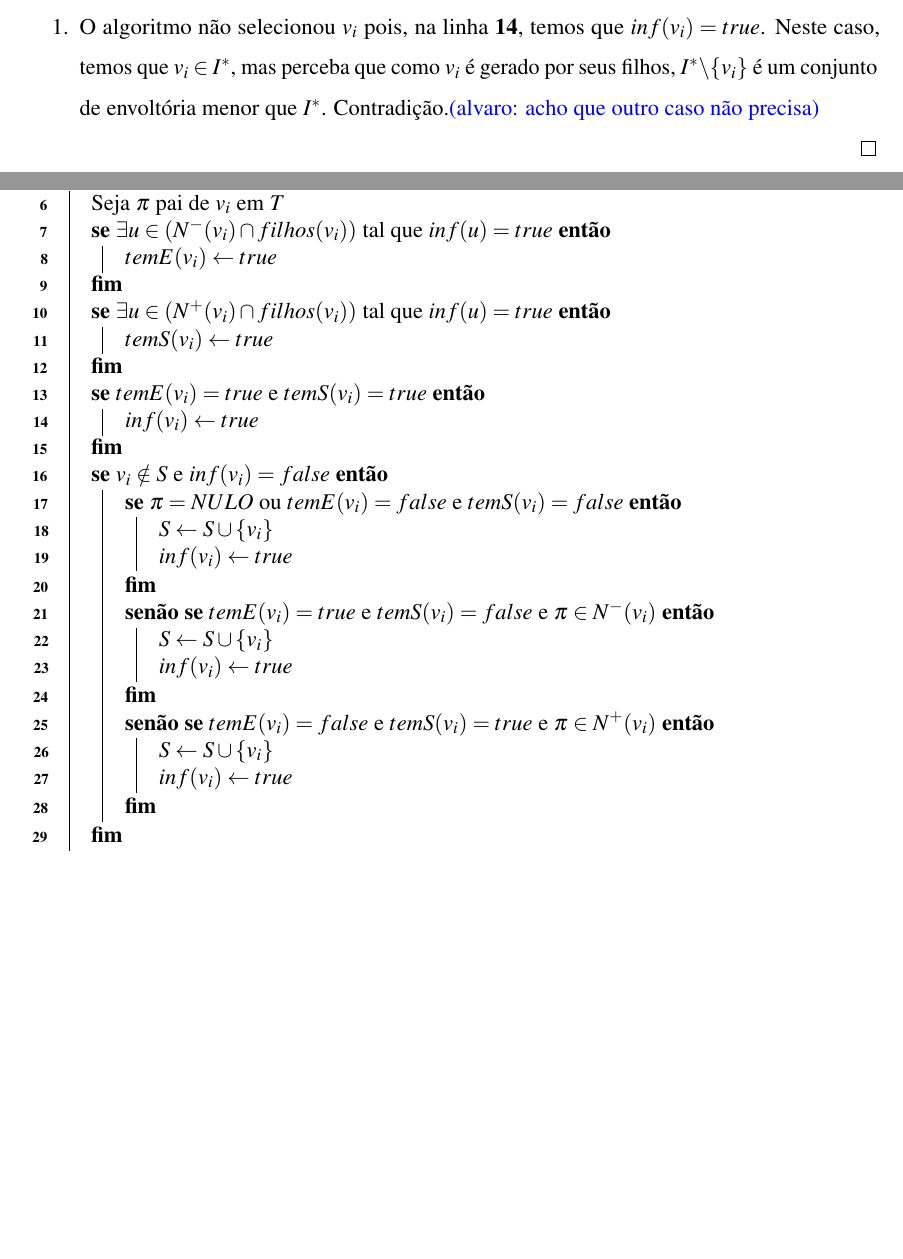
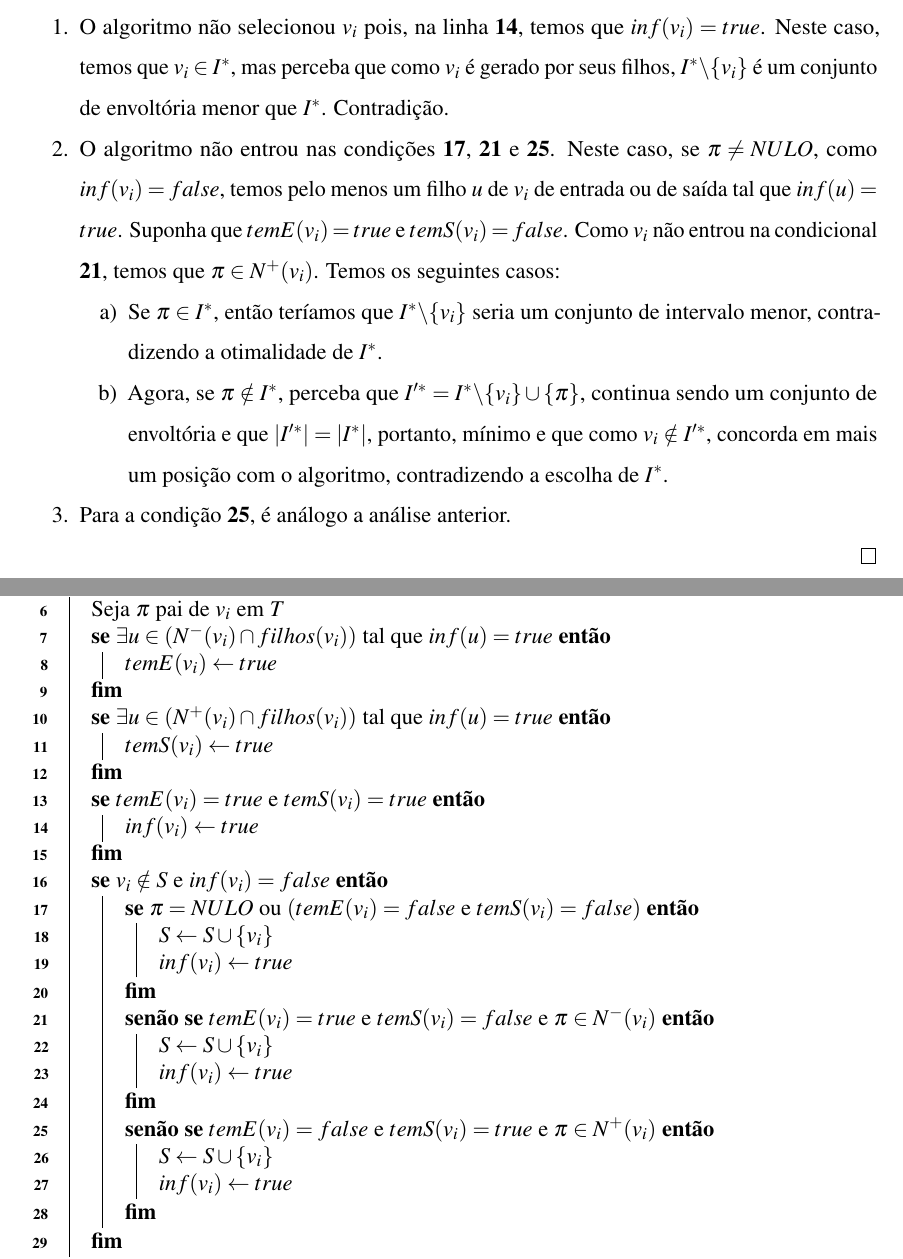
Before and after one commit to alv-farias/dissertacao, a LaTeX thesis (documento.tex, which reads 2-textuais/4-alg-poly.tex): two parts of pages 29 and 31 of 41, joined at a grey line, cut so that both start at the same text, the shorter picture padded with empty space. Compiled offline with pdfLaTeX.

Commit message:
finalizando seção algotitmo

```diff
--- a/2-textuais/4-alg-poly.tex
+++ b/2-textuais/4-alg-poly.tex
@@ -131,7 +131,14 @@ Já no algoritmo~2, definimos os parâmetros $inf(v)$, $temE(v)$ e $temS(v)$, qu
   Agora suponha que $i^*_i = 1$ e $s_i = 0$, ou seja, $v_i$ foi escolhido por $I^*$, mas não foi escolhido pela pelo algoritmo. Com isso temos os seguintes casos:
 
   \begin{enumerate}
-    \item O algoritmo não selecionou $v_i$ pois, na linha \textbf{14}, temos que $inf(v_i) = true$. Neste caso, temos que $v_i \in I^*$, mas perceba que como $v_i$ é gerado por seus filhos, $I^*\backslash \{v_i\}$ é um conjunto de envoltória menor que $I^*$. Contradição.\alv{acho que outro caso não precisa}
+    \item O algoritmo não selecionou $v_i$ pois, na linha \textbf{14}, temos que $inf(v_i) = true$. Neste caso, temos que $v_i \in I^*$, mas perceba que como $v_i$ é gerado por seus filhos, $I^*\backslash \{v_i\}$ é um conjunto de envoltória menor que $I^*$. Contradição.
+    \item O algoritmo não entrou nas condições \textbf{17}, \textbf{21} e \textbf{25}. Neste caso, se $\pi \neq NULO$, como $inf(v_i) = false$, temos pelo menos um filho $u$ de $v_i$ de entrada ou de saída tal que $inf(u) = true$. Suponha que $temE(v_i) = true$ e $temS(v_i) = false$. Como $v_i$ não entrou na condicional \textbf{21}, temos que $\pi \in N^+(v_i)$. Temos os seguintes casos:
+    \begin{enumerate}
+      \item Se $\pi \in I^*$, então teríamos que $I^*\backslash \{v_i\}$ seria um conjunto de intervalo menor, contradizendo a otimalidade de $I^*$.
+      \item Agora, se $\pi \notin I^*$, perceba que $I'^* = I^*\backslash \{v_i\} \cup \{\pi\}$, continua sendo um conjunto de envoltória e que $|I'^*| = |I^*|$, portanto, mínimo e que como $v_i \notin I'^*$, concorda em mais um posição com o algoritmo, contradizendo a escolha de $I^*$.
+    \end{enumerate}
+
+    \item Para a condição \textbf{25}, é análogo a análise anterior.
   \end{enumerate}
 \end{proof}
 
```
Also changed, not shown: documento.pdf, 2-textuais/4-alg-poly.tex (2 more changed lines), 3 other files.
